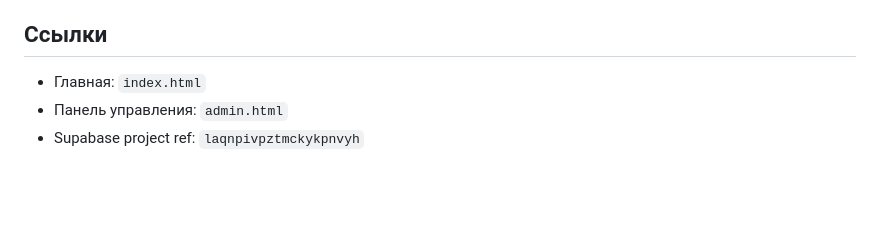
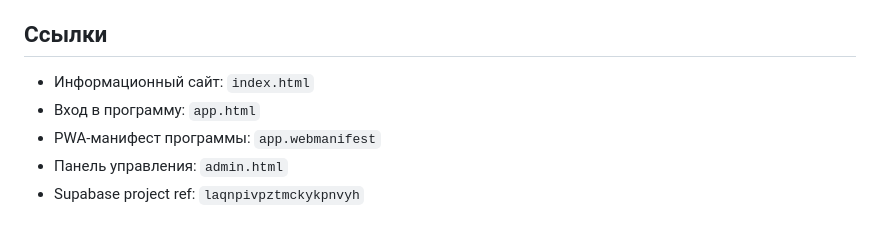
Before and after one commit to SECURLINESYSTEMS/XizmatGo, a Markdown page: README.md, the part around the change. GitHub-like rendering; blank space fills up the shorter version.

Commit message:
Document separate XizmatGo application entry point

```diff
--- a/README.md
+++ b/README.md
@@ -17,7 +17,9 @@
 
 ## Ссылки
 
-- Главная: `index.html`
+- Информационный сайт: `index.html`
+- Вход в программу: `app.html`
+- PWA-манифест программы: `app.webmanifest`
 - Панель управления: `admin.html`
 - Supabase project ref: `laqnpivpztmckykpnvyh`
 
```
